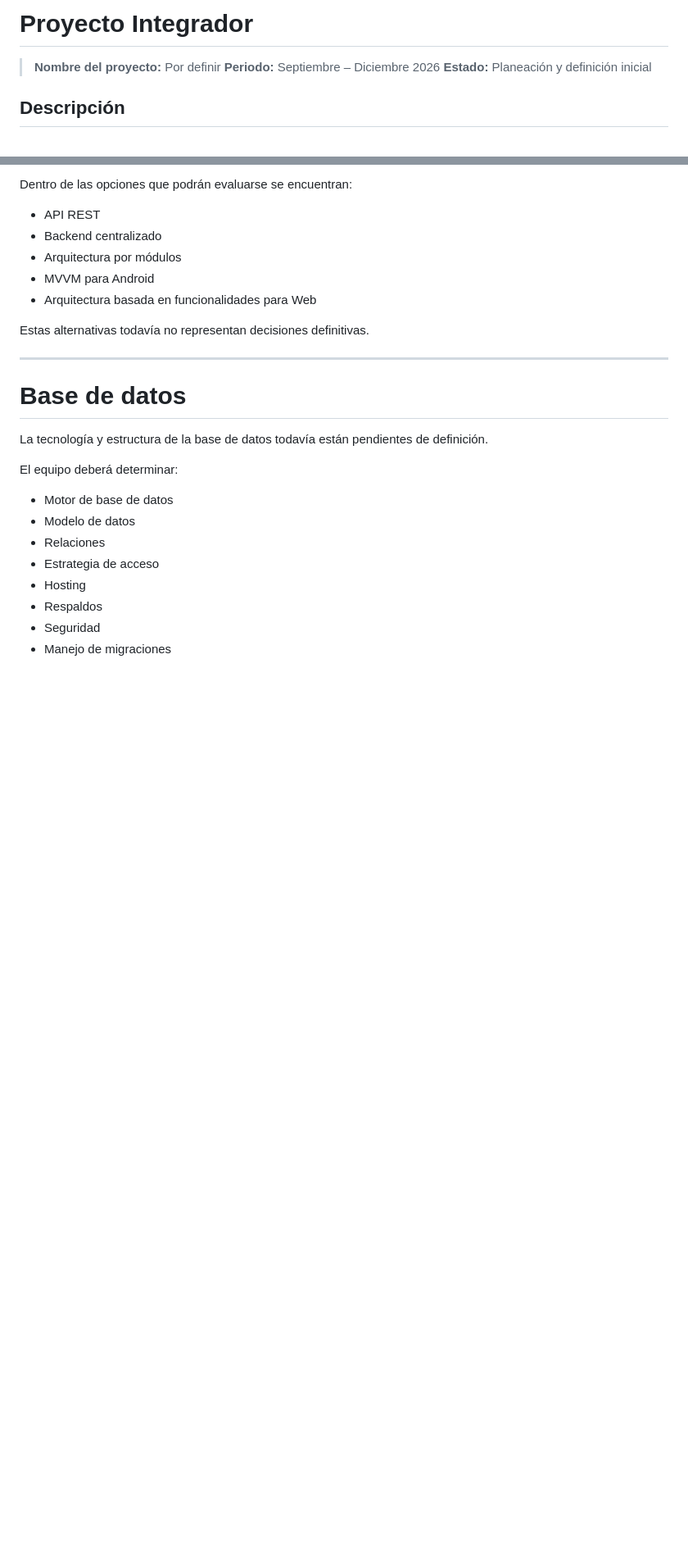
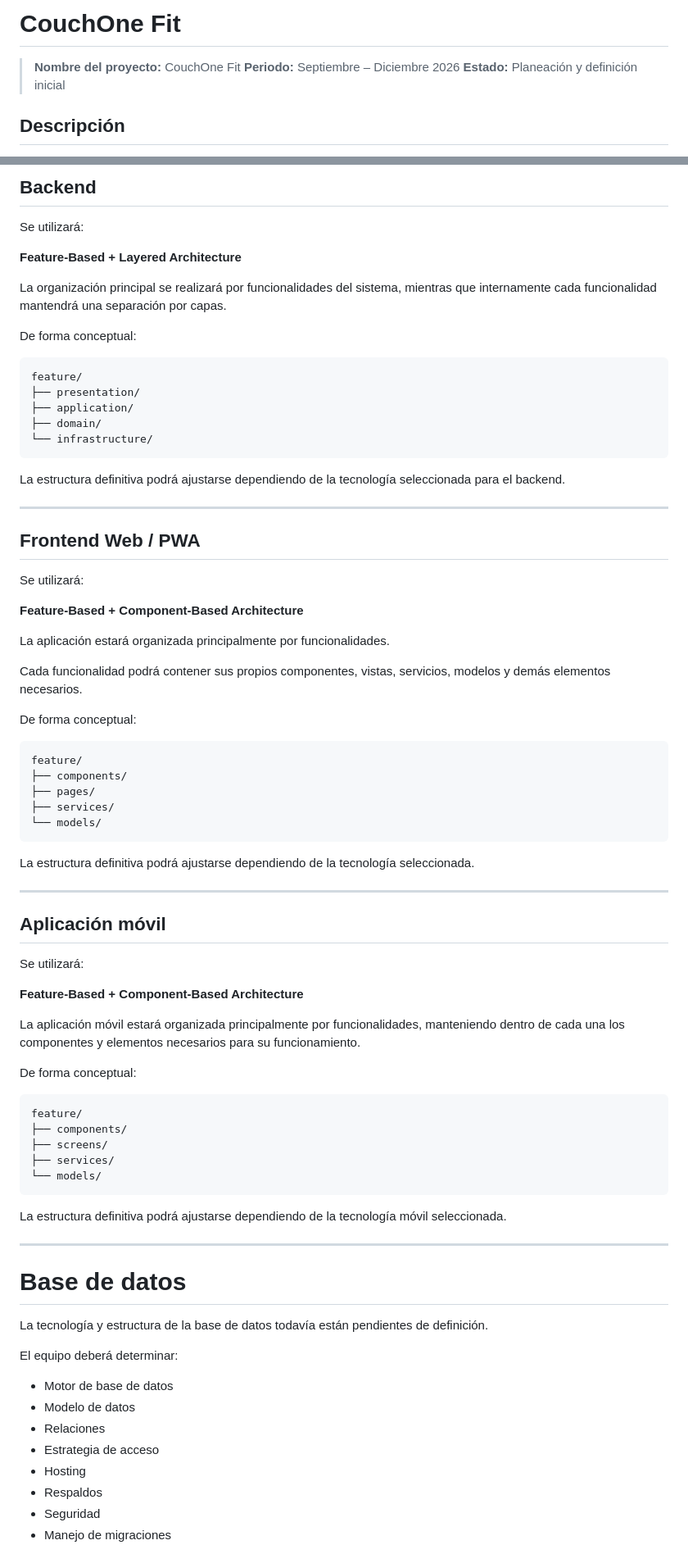
Before and after one commit to anglfer/CouchOneFit, a Markdown page: README.md, 2 parts joined by grey strips. Shown at 82% size. GitHub-like rendering; blank space fills up the shorter version.

Commit message:
Update Readme
mejor definicior de arquitecturas, y metodologia usadas para el proyecto asi como el nombre ya descrito

````diff
--- a/README.md
+++ b/README.md
@@ -1,6 +1,6 @@
-# Proyecto Integrador
+# CouchOne Fit
 
-> **Nombre del proyecto:** Por definir
+> **Nombre del proyecto:** CouchOne Fit
 > **Periodo:** Septiembre – Diciembre 2026
 > **Estado:** Planeación y definición inicial
 
@@ -148,13 +158,69 @@ La forma en la que estas aplicaciones se comunicarán y organizarán internament
 
-Dentro de las opciones que podrán evaluarse se encuentran:
+## Backend
 
-* API REST
-* Backend centralizado
-* Arquitectura por módulos
-* MVVM para Android
-* Arquitectura basada en funcionalidades para Web
+Se utilizará:
 
-Estas alternativas todavía no representan decisiones definitivas.
+**Feature-Based + Layered Architecture**
+
+La organización principal se realizará por funcionalidades del sistema, mientras que internamente cada funcionalidad mantendrá una separación por capas.
+
+De forma conceptual:
+
+```text
+feature/
+├── presentation/
+├── application/
+├── domain/
+└── infrastructure/
+```
+
+La estructura definitiva podrá ajustarse dependiendo de la tecnología seleccionada para el backend.
+
+---
+
+## Frontend Web / PWA
+
+Se utilizará:
+
+**Feature-Based + Component-Based Architecture**
+
+La aplicación estará organizada principalmente por funcionalidades.
+
+Cada funcionalidad podrá contener sus propios componentes, vistas, servicios, modelos y demás elementos necesarios.
+
+De forma conceptual:
+
+```text
+feature/
+├── components/
+├── pages/
+├── services/
+└── models/
+```
+
+La estructura definitiva podrá ajustarse dependiendo de la tecnología seleccionada.
+
+---
+
+## Aplicación móvil
+
+Se utilizará:
+
+**Feature-Based + Component-Based Architecture**
+
+La aplicación móvil estará organizada principalmente por funcionalidades, manteniendo dentro de cada una los componentes y elementos necesarios para su funcionamiento.
+
+De forma conceptual:
+
+```text
+feature/
+├── components/
+├── screens/
+├── services/
+└── models/
+```
+
+La estructura definitiva podrá ajustarse dependiendo de la tecnología móvil seleccionada.
 
 ---
 
````
Also changed, not shown: other parts of README.md (+115 -60 lines).
